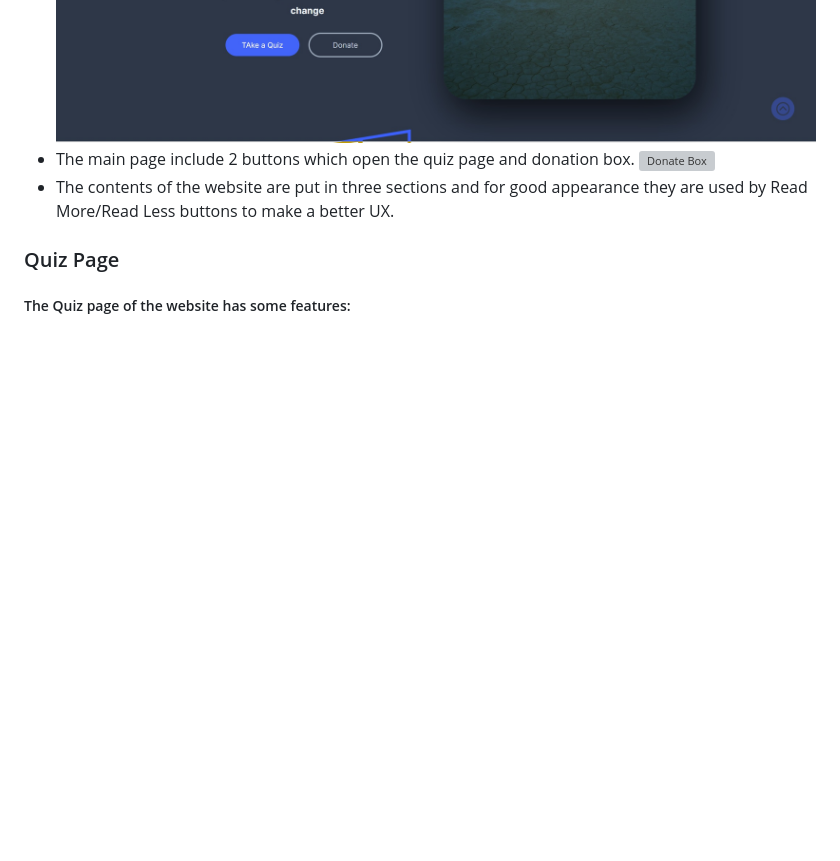
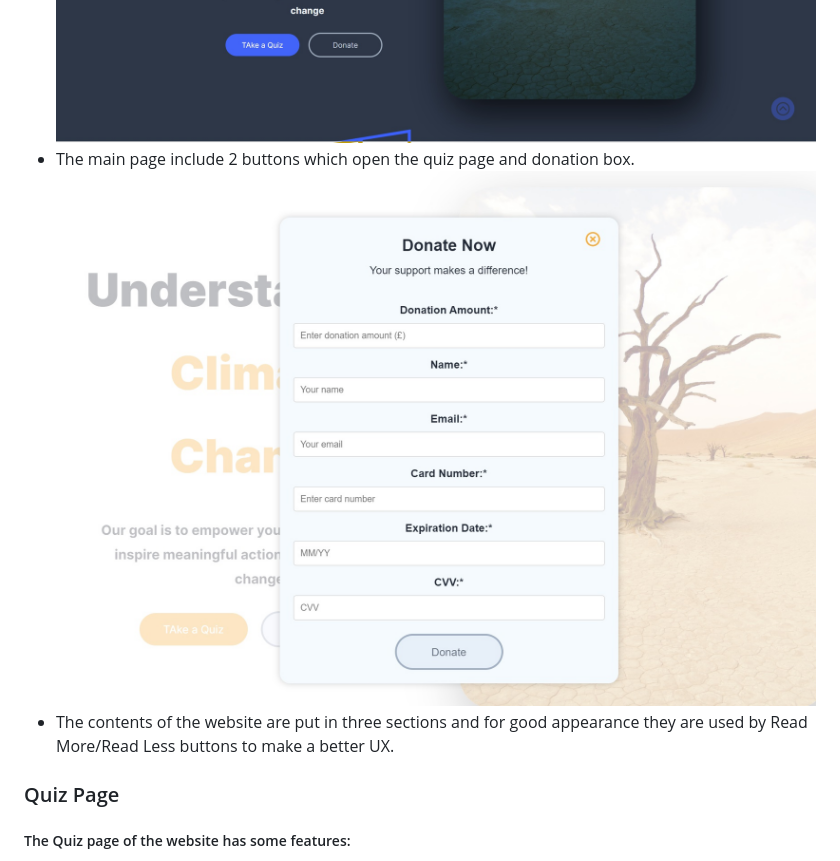
Before and after one commit to BENNI-GITHUB/project-02-climate-change, a Markdown page: README.md, the part around the change. Drawn GitHub-style; blank space fills up the shorter version; grey boxes are pictures that could not be loaded.

Commit message:
edit donate image name in readme file

```diff
--- a/README.md
+++ b/README.md
@@ -152,7 +152,7 @@ Wireframes were produced using Balsamiq.
  ![Light mode of Landing Page](readme/light-mode.jpg)
  ![Dark mode of Landing Page](readme/dark-mode.jpg)
  - The main page include 2 buttons which open the quiz page and donation box.
- ![Donate Box](readme/donatee.jpg)
+ ![Donate Box](readme/donate.jpg)
  - The contents of the website are put in three sections and for good appearance they are used by Read More/Read Less buttons to make a better UX.
 
 
```
